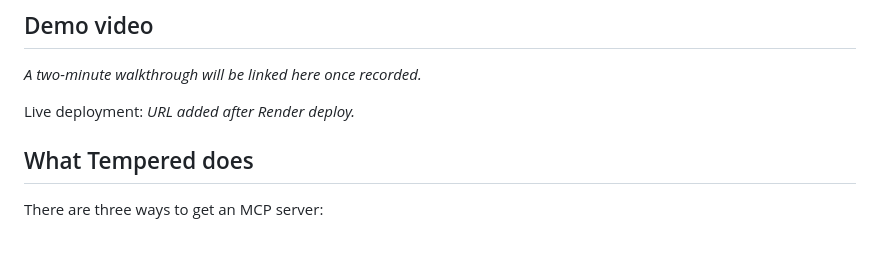
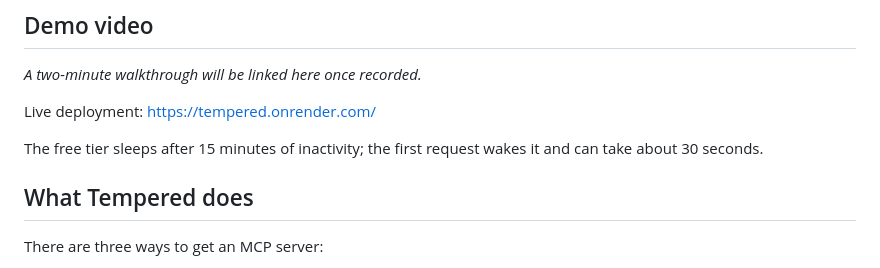
Before and after one commit to maliksiddhant02/Tempered, a Markdown page: README.md, the part around the change. Drawn GitHub-style; blank space fills up the shorter version.

Commit message:
fix: update live deployment URL and clarify free tier behavior

```diff
--- a/README.md
+++ b/README.md
@@ -9,7 +9,10 @@ that silent success. It is the reason agents lie about results that never happen
 
 *A two-minute walkthrough will be linked here once recorded.*
 
-Live deployment: *URL added after Render deploy.*
+Live deployment: <https://tempered.onrender.com/>
+
+The free tier sleeps after 15 minutes of inactivity; the first request wakes it
+and can take about 30 seconds.
 
 ## What Tempered does
 
```
